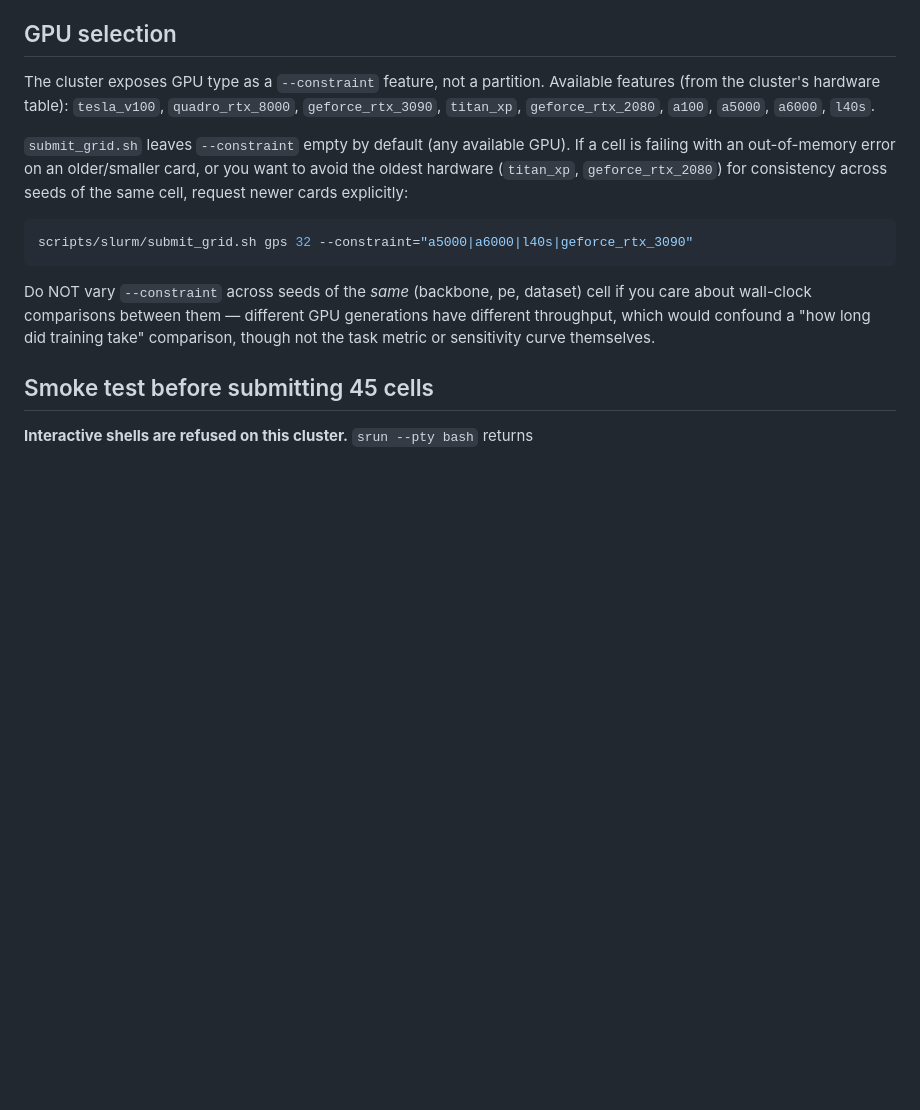
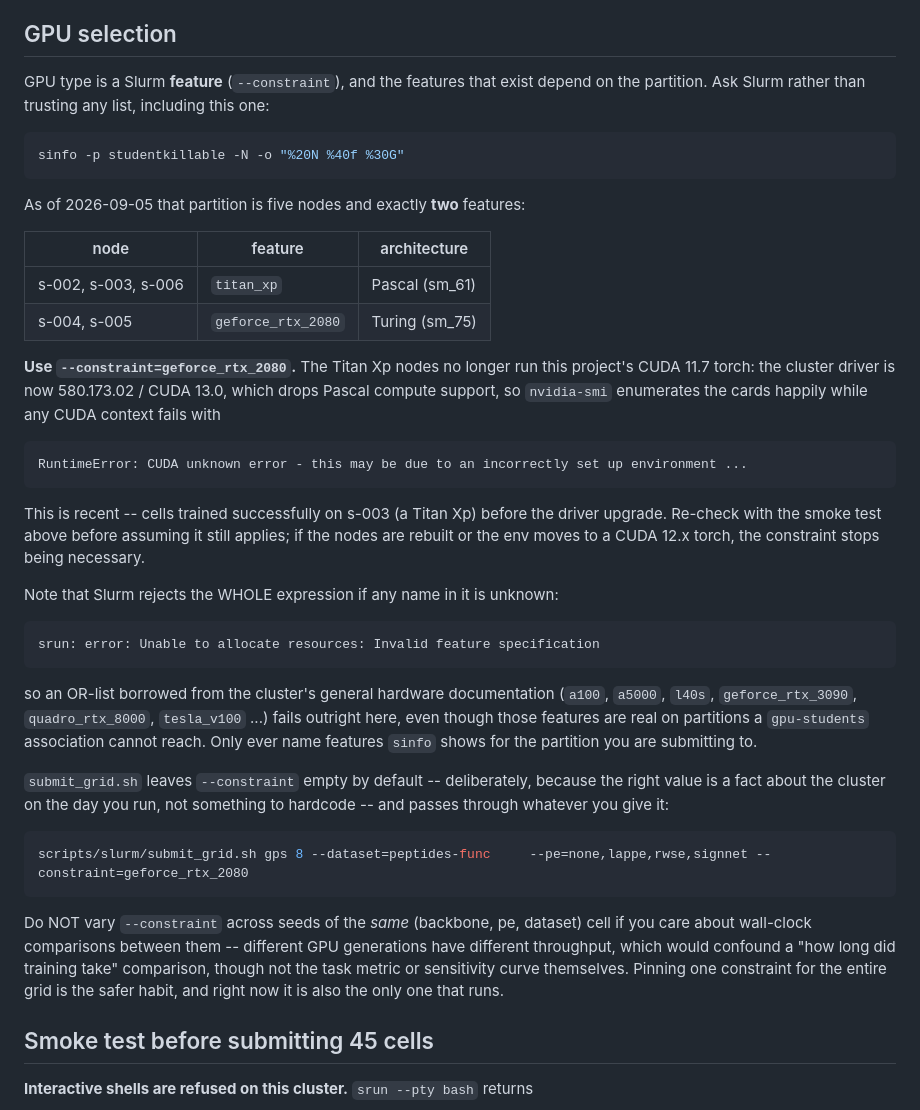
Before and after one commit to Al1nL/graphs-project, a Markdown page: scripts/slurm/README.md, the part around the change. GitHub-like rendering; blank space fills up the shorter version.

Commit message:
Correct the README's GPU-selection section against what Slurm actually reports
The documented feature list came from the cluster's general hardware table, not from
sinfo, and following its own example produced

  srun: error: Unable to allocate resources: Invalid feature specification

because Slurm rejects the whole expression when any name in it is unknown --
a100, a5000, l40s, geforce_rtx_3090, quadro_rtx_8000 are real features, but on
partitions a gpu-students association cannot reach. Documentation that fails when
followed is worse than none.

studentkillable is five nodes and two features:

  s-002, s-003, s-006   titan_xp           Pascal  sm_61
  s-004, s-005          geforce_rtx_2080   Turing  sm_75

and only the Turing pair works today. The cluster driver is now 580.173.02 /
CUDA 13.0, which drops Pascal compute support, so nvidia-smi enumerates the Titan
Xps while every CUDA context fails with "CUDA unknown error". Recent, and worth
recording as such: cells trained successfully on s-003 -- a Titan Xp -- before the
upgrade, which is why a config that had been running all session suddenly stopped.

So the section now says to ask sinfo rather than trust a list, dates the snapshot,
explains the all-or-nothing OR semantics, and says what would make the constraint
unnecessary again (nodes rebuilt, or a CUDA 12.x torch).

submit_grid.sh's empty default is left alone and the reason stated: the right
constraint is a fact about the cluster on the day, not something to hardcode where
it will rot.

Documentation only.

Co-Authored-By: Claude Opus 5 <noreply@anthropic.com>
Claude-Session: https://claude.ai/code/session_01TKKyVwZFJESkmhM8wk47r8

````diff
--- a/scripts/slurm/README.md
+++ b/scripts/slurm/README.md
@@ -91,23 +91,59 @@ sets it (default `studentbatch`), so you never need to pass it yourself unless o
 
 ## GPU selection
 
-The cluster exposes GPU type as a `--constraint` feature, not a partition. Available
-features (from the cluster's hardware table): `tesla_v100`, `quadro_rtx_8000`,
-`geforce_rtx_3090`, `titan_xp`, `geforce_rtx_2080`, `a100`, `a5000`, `a6000`, `l40s`.
-
-`submit_grid.sh` leaves `--constraint` empty by default (any available GPU). If a cell is
-failing with an out-of-memory error on an older/smaller card, or you want to avoid the
-oldest hardware (`titan_xp`, `geforce_rtx_2080`) for consistency across seeds of the same
-cell, request newer cards explicitly:
+GPU type is a Slurm **feature** (`--constraint`), and the features that exist depend on
+the partition. Ask Slurm rather than trusting any list, including this one:
 
 ```bash
-scripts/slurm/submit_grid.sh gps 32 --constraint="a5000|a6000|l40s|geforce_rtx_3090"
+sinfo -p studentkillable -N -o "%20N %40f %30G"
+```
+
+As of 2026-09-05 that partition is five nodes and exactly **two** features:
+
+| node | feature | architecture |
+|---|---|---|
+| s-002, s-003, s-006 | `titan_xp` | Pascal (sm_61) |
+| s-004, s-005 | `geforce_rtx_2080` | Turing (sm_75) |
+
+**Use `--constraint=geforce_rtx_2080`.** The Titan Xp nodes no longer run this project's
+CUDA 11.7 torch: the cluster driver is now 580.173.02 / CUDA 13.0, which drops Pascal
+compute support, so `nvidia-smi` enumerates the cards happily while any CUDA context
+fails with
+
+```
+RuntimeError: CUDA unknown error - this may be due to an incorrectly set up environment ...
+```
+
+This is recent -- cells trained successfully on s-003 (a Titan Xp) before the driver
+upgrade. Re-check with the smoke test above before assuming it still applies; if the
+nodes are rebuilt or the env moves to a CUDA 12.x torch, the constraint stops being
+necessary.
+
+Note that Slurm rejects the WHOLE expression if any name in it is unknown:
+
+```
+srun: error: Unable to allocate resources: Invalid feature specification
+```
+
+so an OR-list borrowed from the cluster's general hardware documentation (`a100`,
+`a5000`, `l40s`, `geforce_rtx_3090`, `quadro_rtx_8000`, `tesla_v100` ...) fails outright
+here, even though those features are real on partitions a `gpu-students` association
+cannot reach. Only ever name features `sinfo` shows for the partition you are submitting
+to.
+
+`submit_grid.sh` leaves `--constraint` empty by default -- deliberately, because the right
+value is a fact about the cluster on the day you run, not something to hardcode -- and
+passes through whatever you give it:
+
+```bash
+scripts/slurm/submit_grid.sh gps 8 --dataset=peptides-func     --pe=none,lappe,rwse,signnet --constraint=geforce_rtx_2080
 ```
 
 Do NOT vary `--constraint` across seeds of the *same* (backbone, pe, dataset) cell if you
-care about wall-clock comparisons between them — different GPU generations have different
+care about wall-clock comparisons between them -- different GPU generations have different
 throughput, which would confound a "how long did training take" comparison, though not the
-task metric or sensitivity curve themselves.
+task metric or sensitivity curve themselves. Pinning one constraint for the entire grid is
+the safer habit, and right now it is also the only one that runs.
 
 ## Smoke test before submitting 45 cells
 
````
